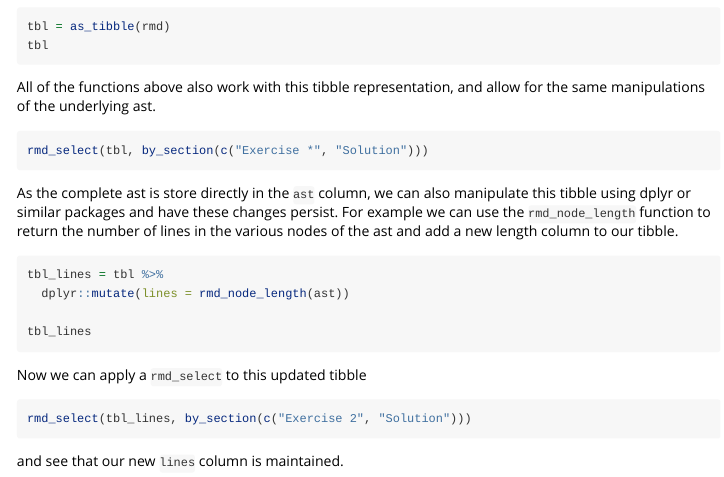
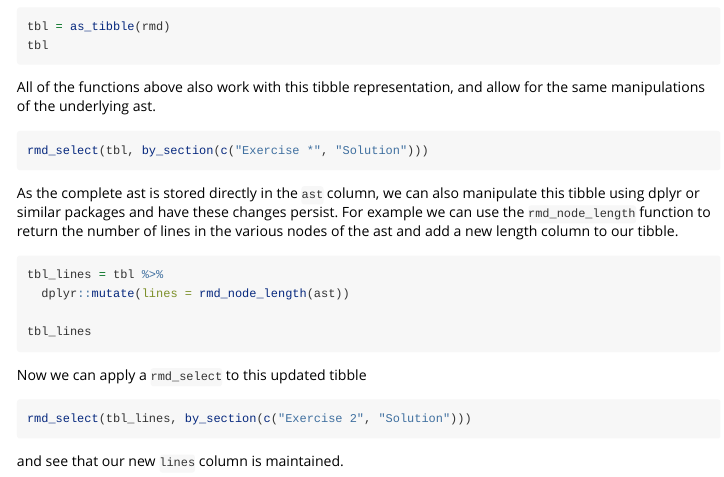
Before and after one commit to rundel/parsermd, an R Markdown document (vignettes/parsermd.Rmd): the page in a window 1100 px wide, from 2260 px down. Rendered offline with R 4.5, knitr and Pandoc, with nearby package versions; the code is not run, so its results and figures are left out.

Commit message:
typo fix

````diff
--- a/vignettes/parsermd.Rmd
+++ b/vignettes/parsermd.Rmd
@@ -143,7 +143,7 @@ All of the functions above also work with this tibble representation, and allow
 rmd_select(tbl, by_section(c("Exercise *", "Solution")))
 ```
 
-As the complete ast is store directly in the `ast` column, we can also manipulate this tibble using dplyr or similar packages and have these changes persist. For example we can use the `rmd_node_length` function to return the number of lines in the various nodes of the ast and add a new length column to our tibble.
+As the complete ast is stored directly in the `ast` column, we can also manipulate this tibble using dplyr or similar packages and have these changes persist. For example we can use the `rmd_node_length` function to return the number of lines in the various nodes of the ast and add a new length column to our tibble.
 
 ```{r}
 tbl_lines = tbl %>%
````
